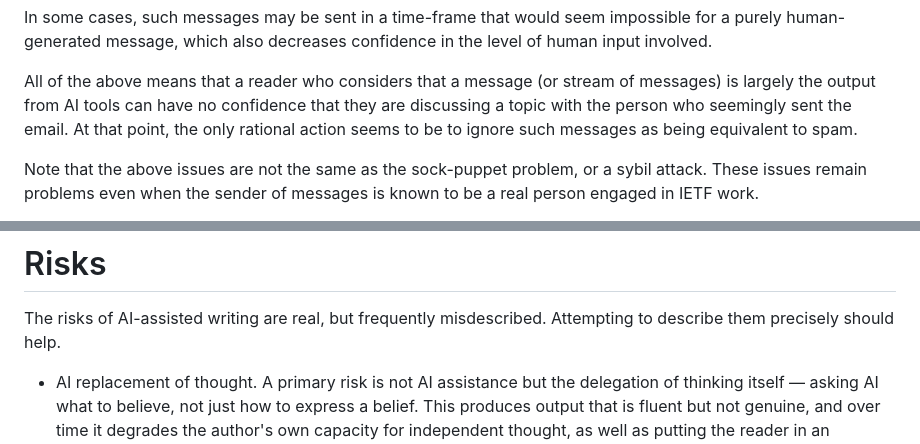
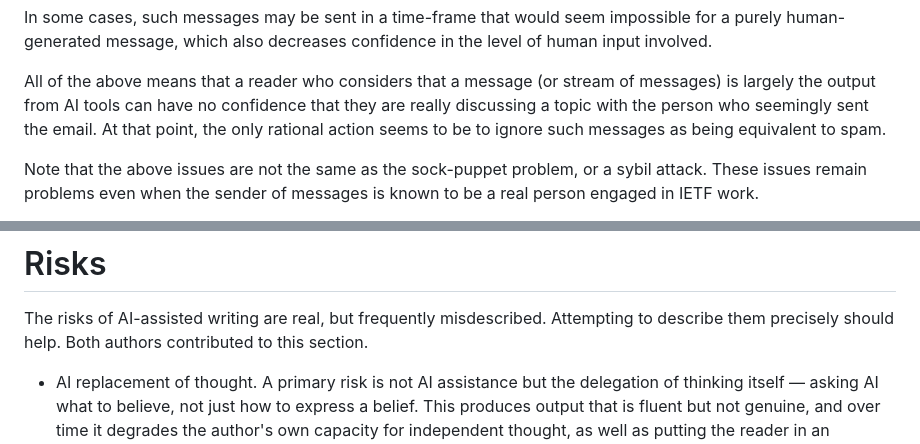
Before and after one commit to sftcd/led, a Markdown page: draft-fengfar-led.md, 2 parts joined by grey strips. Drawn GitHub-style.

```diff
--- a/draft-fengfar-led.md
+++ b/draft-fengfar-led.md
@@ -123,7 +126,7 @@ confidence in the level of human input involved.
 
 All of the above means that a reader who considers that a message (or stream of
 messages) is largely the output from AI tools can have no confidence that they
-are discussing a topic with the person who seemingly sent the email. At that
+are really discussing a topic with the person who seemingly sent the email. At that
 point, the only rational action seems to be to ignore such messages as being
 equivalent to spam.
 
@@ -335,6 +344,7 @@ possibilities that neither possesses alone.
 
 The risks of AI-assisted writing are real, but frequently misdescribed.
 Attempting to describe them precisely should help.
+Both authors contributed to this section.
 
 - AI replacement of thought.
 A primary risk is not AI assistance but the
```
Also changed, not shown: other parts of draft-fengfar-led.md (+27 -6 lines).
